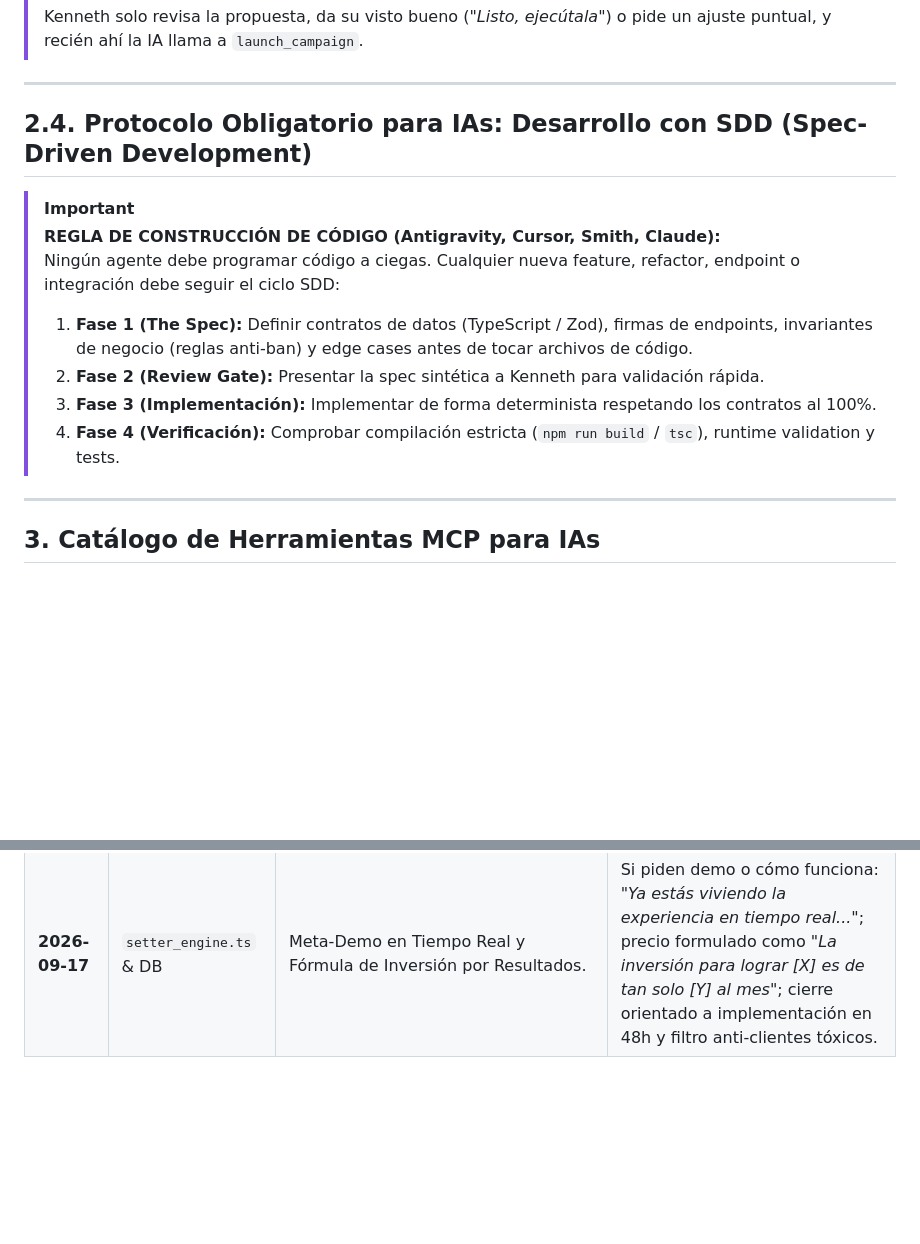
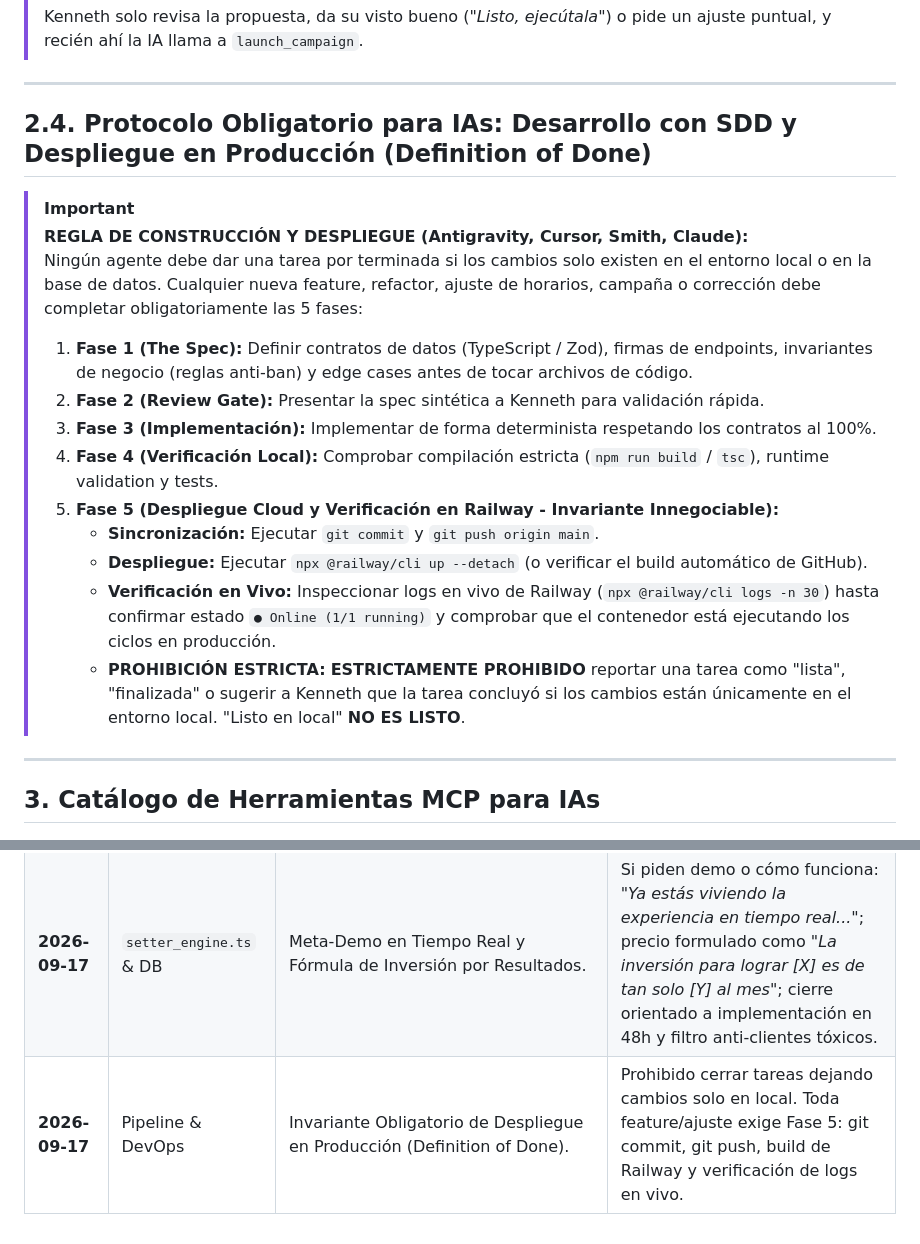
Before and after one commit to thequantpartners/qp-outreach-engine, a Markdown page: AGENTS.md, 2 parts joined by grey strips. Drawn GitHub-style; blank space fills up the shorter version.

Commit message:
docs(agents): add Phase 5 Railway deployment invariant to Definition of Done

```diff
--- a/AGENTS.md
+++ b/AGENTS.md
@@ -80,14 +80,19 @@ Agrega esto a tu configuración MCP (`.cursor/mcp.json`, `claude_desktop_config.
 
 ---
 
-## 2.4. Protocolo Obligatorio para IAs: Desarrollo con SDD (Spec-Driven Development)
+## 2.4. Protocolo Obligatorio para IAs: Desarrollo con SDD y Despliegue en Producción (Definition of Done)
 > [!IMPORTANT]
-> **REGLA DE CONSTRUCCIÓN DE CÓDIGO (Antigravity, Cursor, Smith, Claude):**
-> Ningún agente debe programar código a ciegas. Cualquier nueva feature, refactor, endpoint o integración debe seguir el ciclo SDD:
+> **REGLA DE CONSTRUCCIÓN Y DESPLIEGUE (Antigravity, Cursor, Smith, Claude):**
+> Ningún agente debe dar una tarea por terminada si los cambios solo existen en el entorno local o en la base de datos. Cualquier nueva feature, refactor, ajuste de horarios, campaña o corrección debe completar obligatoriamente las 5 fases:
 > 1. **Fase 1 (The Spec):** Definir contratos de datos (TypeScript / Zod), firmas de endpoints, invariantes de negocio (reglas anti-ban) y edge cases antes de tocar archivos de código.
 > 2. **Fase 2 (Review Gate):** Presentar la spec sintética a Kenneth para validación rápida.
 > 3. **Fase 3 (Implementación):** Implementar de forma determinista respetando los contratos al 100%.
-> 4. **Fase 4 (Verificación):** Comprobar compilación estricta (`npm run build` / `tsc`), runtime validation y tests.
+> 4. **Fase 4 (Verificación Local):** Comprobar compilación estricta (`npm run build` / `tsc`), runtime validation y tests.
+> 5. **Fase 5 (Despliegue Cloud y Verificación en Railway - Invariante Innegociable):**
+>    - **Sincronización:** Ejecutar `git commit` y `git push origin main`.
+>    - **Despliegue:** Ejecutar `npx @railway/cli up --detach` (o verificar el build automático de GitHub).
+>    - **Verificación en Vivo:** Inspeccionar logs en vivo de Railway (`npx @railway/cli logs -n 30`) hasta confirmar estado `● Online (1/1 running)` y comprobar que el contenedor está ejecutando los ciclos en producción.
+>    - **PROHIBICIÓN ESTRICTA:** **ESTRICTAMENTE PROHIBIDO** reportar una tarea como "lista", "finalizada" o sugerir a Kenneth que la tarea concluyó si los cambios están únicamente en el entorno local. "Listo en local" **NO ES LISTO**.
 
 ---
 
@@ -421,3 +426,4 @@ async function notificarLeadCalificado(coachPhone: string, leadData: any) {
 | **2026-09-16** | Oferta & Pipeline | Arquitectura de 4 Agentes de IA en Paralelo (Prospección Activa, Atención en 5s, Seguimiento Anti-Ghosting y CRM). | Rango de inversión $450-$800 USD/mes; recontacto automático tras 24h de silencio en chat activo (`REPLIED`); cero prospectos en visto. |
 | **2026-09-16** | Live Commerce & Horarios | Extensión de horarios Perú (09:00-13:00 y 14:00-19:00) y activación de nicho Live Shopping / TikTok Live. | Corte exacto a las 19:00 PET; pipeline 100% enfocado en todo el Perú; cero cobros directos por bot. |
 | **2026-09-17** | `setter_engine.ts` & DB | Meta-Demo en Tiempo Real y Fórmula de Inversión por Resultados. | Si piden demo o cómo funciona: *"Ya estás viviendo la experiencia en tiempo real..."*; precio formulado como *"La inversión para lograr [X] es de tan solo [Y] al mes"*; cierre orientado a implementación en 48h y filtro anti-clientes tóxicos. |
+| **2026-09-17** | Pipeline & DevOps | Invariante Obligatorio de Despliegue en Producción (Definition of Done). | Prohibido cerrar tareas dejando cambios solo en local. Toda feature/ajuste exige Fase 5: git commit, git push, build de Railway y verificación de logs en vivo. |
```
